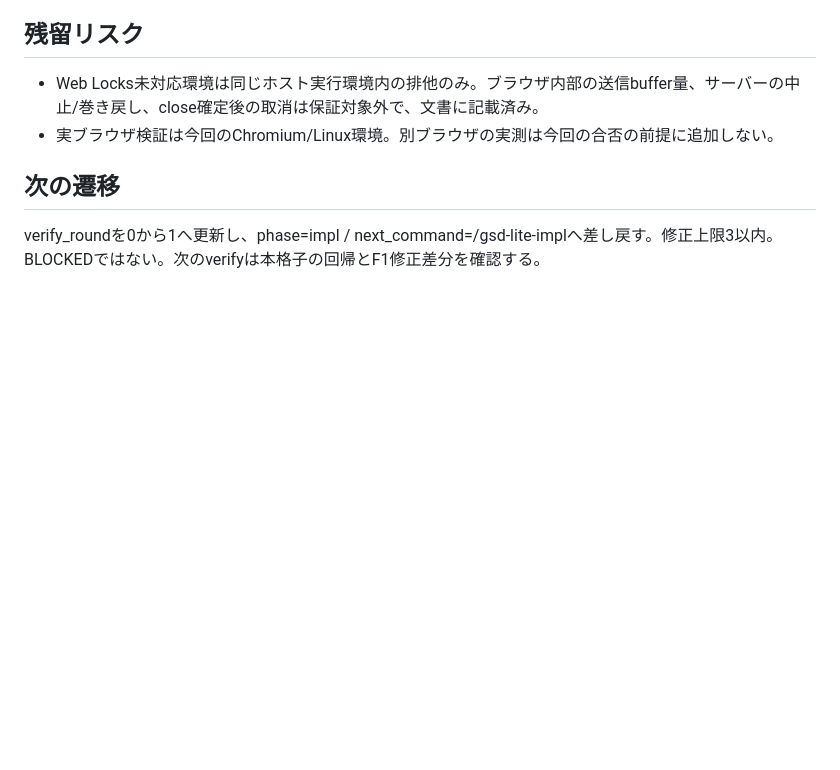
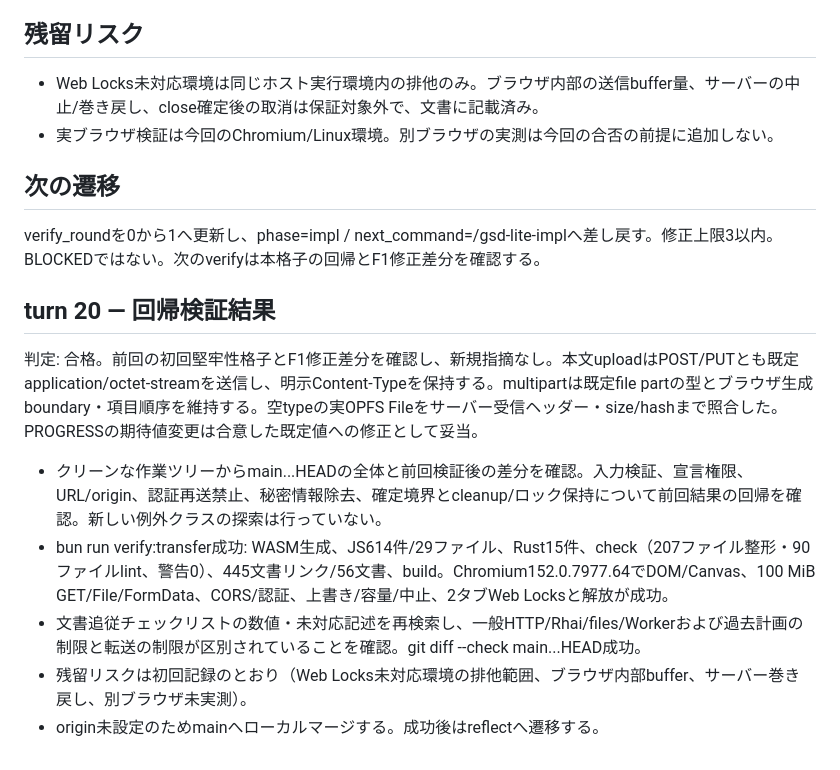
Before and after one commit to 6in/uivolve-web, a Markdown page: .gsd-lite/VERIFICATION.md, the part around the change. Rendered like a GitHub page; blank space fills up the shorter version.

Commit message:
gsd-lite(verify): pass transfer regression and content-type verification

```diff
--- a/.gsd-lite/VERIFICATION.md
+++ b/.gsd-lite/VERIFICATION.md
@@ -38,3 +38,13 @@
 ## 次の遷移
 
 verify_roundを0から1へ更新し、phase=impl / next_command=/gsd-lite-implへ差し戻す。修正上限3以内。BLOCKEDではない。次のverifyは本格子の回帰とF1修正差分を確認する。
+
+## turn 20 — 回帰検証結果
+
+判定: 合格。前回の初回堅牢性格子とF1修正差分を確認し、新規指摘なし。本文uploadはPOST/PUTとも既定application/octet-streamを送信し、明示Content-Typeを保持する。multipartは既定file partの型とブラウザ生成boundary・項目順序を維持する。空typeの実OPFS Fileをサーバー受信ヘッダー・size/hashまで照合した。PROGRESSの期待値変更は合意した既定値への修正として妥当。
+
+- クリーンな作業ツリーからmain...HEADの全体と前回検証後の差分を確認。入力検証、宣言権限、URL/origin、認証再送禁止、秘密情報除去、確定境界とcleanup/ロック保持について前回結果の回帰を確認。新しい例外クラスの探索は行っていない。
+- bun run verify:transfer成功: WASM生成、JS614件/29ファイル、Rust15件、check（207ファイル整形・90ファイルlint、警告0）、445文書リンク/56文書、build。Chromium152.0.7977.64でDOM/Canvas、100 MiB GET/File/FormData、CORS/認証、上書き/容量/中止、2タブWeb Locksと解放が成功。
+- 文書追従チェックリストの数値・未対応記述を再検索し、一般HTTP/Rhai/files/Workerおよび過去計画の制限と転送の制限が区別されていることを確認。git diff --check main...HEAD成功。
+- 残留リスクは初回記録のとおり（Web Locks未対応環境の排他範囲、ブラウザ内部buffer、サーバー巻き戻し、別ブラウザ未実測）。
+- origin未設定のためmainへローカルマージする。成功後はreflectへ遷移する。
```
